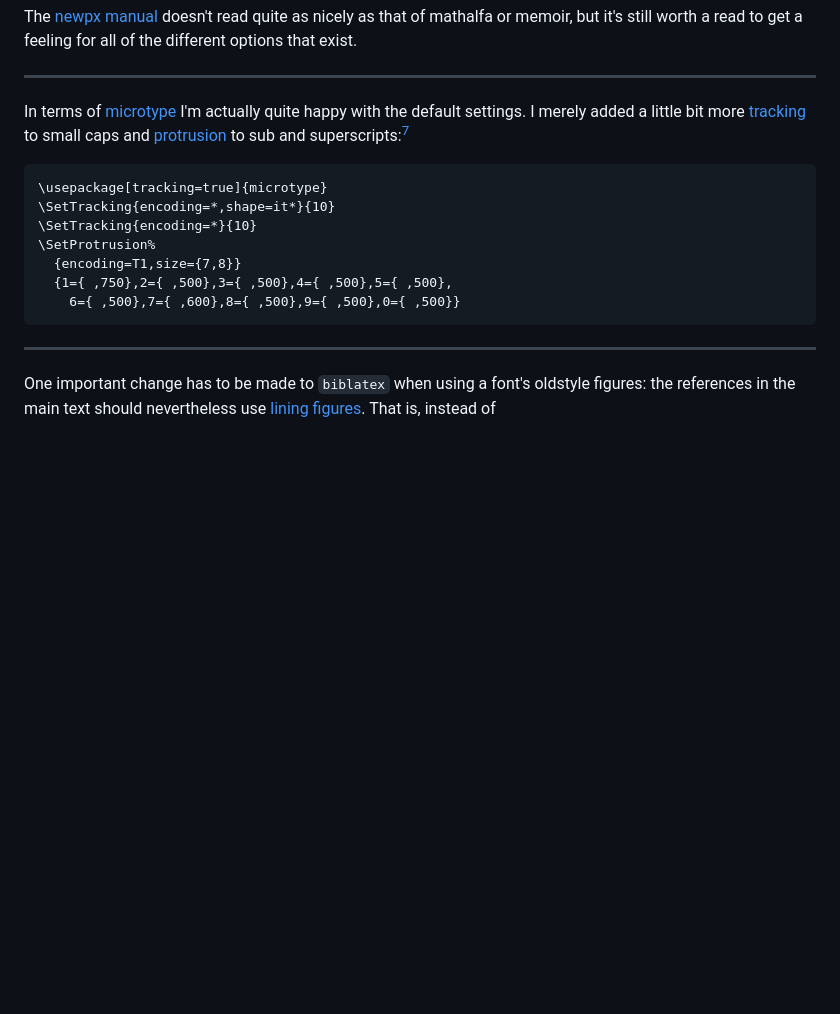
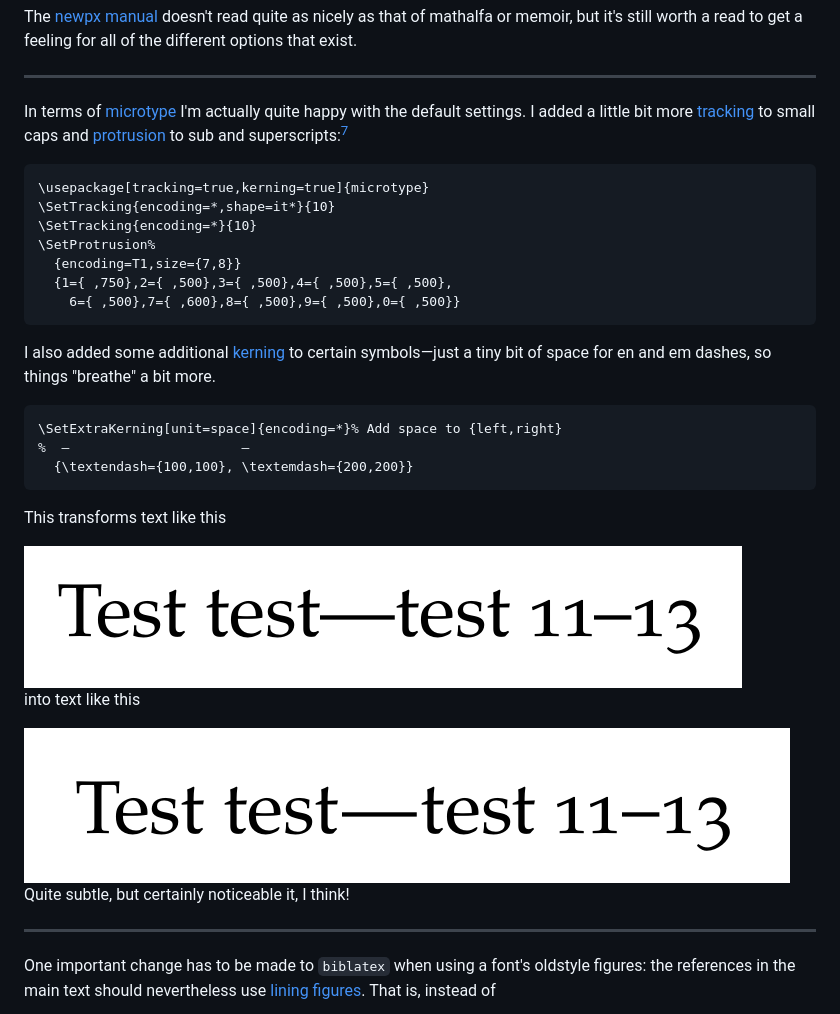
Before and after one commit to slotThe/slotThe.github.io, a Markdown page: posts/phd-typesetting.md, the part around the change. Drawn GitHub-style; pictures changed too: images/phd-typesetting/kerning.png (added), images/phd-typesetting/no-kerning.png (added); blank space fills up the shorter version.

Commit message:
posts/phd-typesetting: Add more microtype settings

````diff
--- a/posts/phd-typesetting.md
+++ b/posts/phd-typesetting.md
@@ -387,14 +387,14 @@ but it's still worth a read to get a feeling for all of the different options th
 In terms of
 [microtype](https://ctan.org/pkg/microtype)
 I'm actually quite happy with the default settings.
-I merely added a little bit more
+I added a little bit more
 [tracking](https://en.wikipedia.org/wiki/Letter_spacing)
 to <span class="small-caps">small caps</span> and
 [protrusion](https://en.wikipedia.org/wiki/Hanging_punctuation)
 to sub and superscripts:[^9]
 
 ``` tex
-\usepackage[tracking=true]{microtype}
+\usepackage[tracking=true,kerning=true]{microtype}
 \SetTracking{encoding=*,shape=it*}{10}
 \SetTracking{encoding=*}{10}
 \SetProtrusion%
@@ -402,6 +402,27 @@ to sub and superscripts:[^9]
   {1={ ,750},2={ ,500},3={ ,500},4={ ,500},5={ ,500},
     6={ ,500},7={ ,600},8={ ,500},9={ ,500},0={ ,500}}
 ```
+
+I also added some additional
+[kerning](https://en.wikipedia.org/wiki/Kerning)
+to certain symbols—just a tiny bit of space for en and em dashes,
+so things "breathe" a bit more.
+
+``` tex
+\SetExtraKerning[unit=space]{encoding=*}% Add space to {left,right}
+%  –                      —
+  {\textendash={100,100}, \textemdash={200,200}}
+```
+
+This transforms text like this
+
+<img src="../images/phd-typesetting/no-kerning.png" alt="No kerning">
+
+into text like this
+
+<img src="../images/phd-typesetting/kerning.png" alt="Kerning">
+
+Quite subtle, but certainly noticeable it, I think!
 
 ---
 
````
Also changed, not shown: docs/images/phd-typesetting/kerning.png (added), docs/images/phd-typesetting/no-kerning.png (added), 4 other files.
